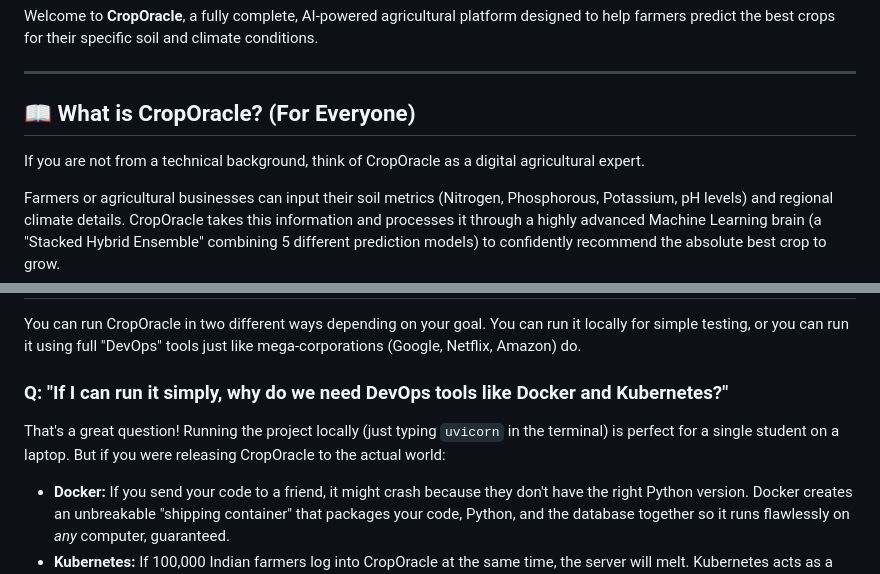
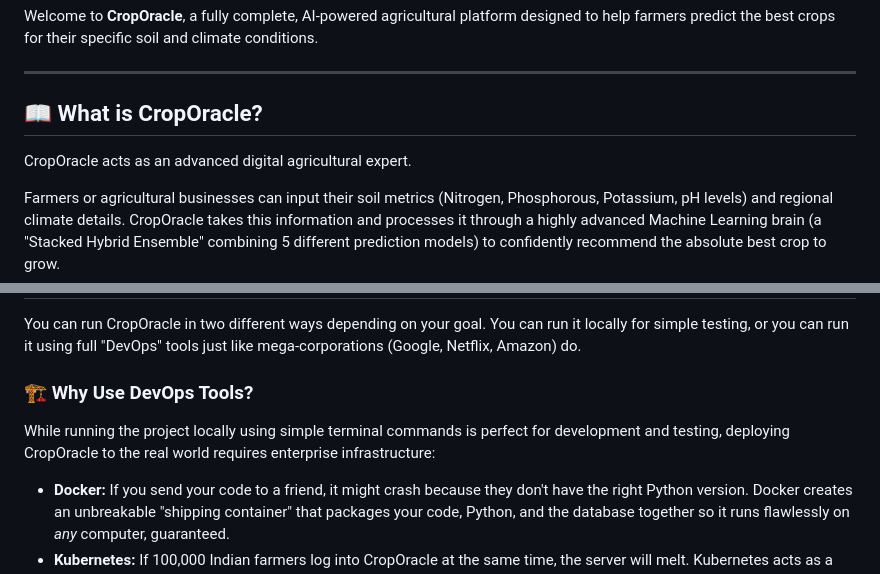
Before and after one commit to Atul-728/Hybrid-Crop-Recommendation, a Markdown page: README.md, 2 parts joined by grey strips. GitHub-like rendering.

Commit message:
Docs: Improve professional tone and remove conversational phrasing

```diff
--- a/README.md
+++ b/README.md
@@ -4,9 +4,9 @@ Welcome to **CropOracle**, a fully complete, AI-powered agricultural platform de
 
 ---
 
-## 📖 What is CropOracle? (For Everyone)
+## 📖 What is CropOracle?
 
-If you are not from a technical background, think of CropOracle as a digital agricultural expert.
+CropOracle acts as an advanced digital agricultural expert.
 
 Farmers or agricultural businesses can input their soil metrics (Nitrogen, Phosphorous, Potassium, pH levels) and regional climate details. CropOracle takes this information and processes it through a highly advanced Machine Learning brain (a "Stacked Hybrid Ensemble" combining 5 different prediction models) to confidently recommend the absolute best crop to grow.
 
@@ -21,9 +21,9 @@ But it doesn't stop there. Once a crop is chosen, CropOracle immediately connect
 
 You can run CropOracle in two different ways depending on your goal. You can run it locally for simple testing, or you can run it using full "DevOps" tools just like mega-corporations (Google, Netflix, Amazon) do.
 
-### Q: "If I can run it simply, why do we need DevOps tools like Docker and Kubernetes?"
+### 🏗️ Why Use DevOps Tools?
 
-That's a great question! Running the project locally (just typing `uvicorn` in the terminal) is perfect for a single student on a laptop. But if you were releasing CropOracle to the actual world:
+While running the project locally using simple terminal commands is perfect for development and testing, deploying CropOracle to the real world requires enterprise infrastructure:
 *   **Docker:** If you send your code to a friend, it might crash because they don't have the right Python version. Docker creates an unbreakable "shipping container" that packages your code, Python, and the database together so it runs flawlessly on *any* computer, guaranteed.
 *   **Kubernetes:** If 100,000 Indian farmers log into CropOracle at the same time, the server will melt. Kubernetes acts as a manager. If traffic is high, Kubernetes will automatically clone your app into 10 copies to handle the load. If one copy crashes, Kubernetes kills it and spawns a new one instantly ("self-healing").
 *   **Prometheus & Grafana:** When thousands of people use the site, how do you know if the server is struggling? Prometheus constantly measures your server's "vitals" (CPU, Memory, Traffic), and Grafana turns those numbers into beautiful, colorful graphs. This allows administrators to fix problems *before* the website crashes.
```
